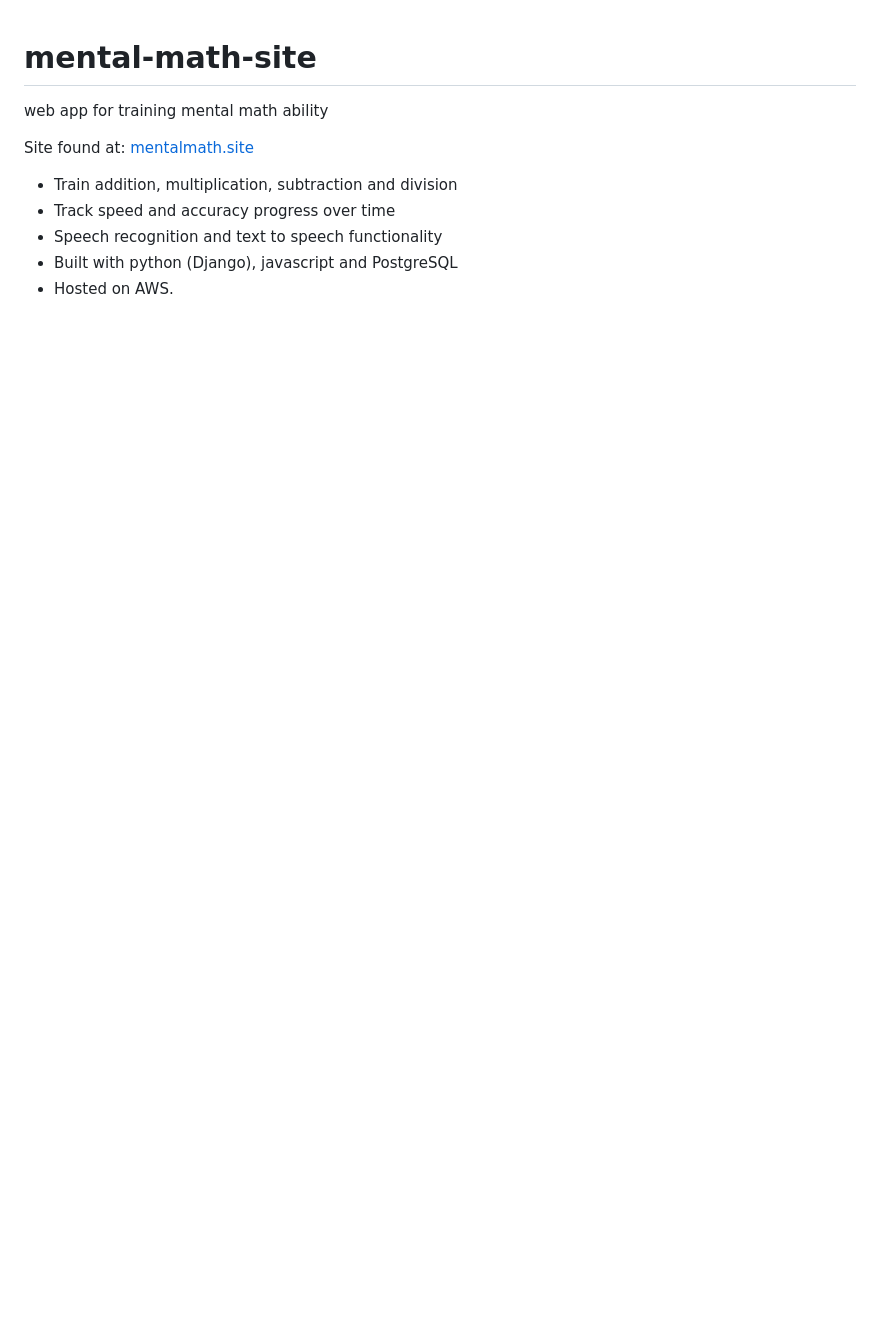
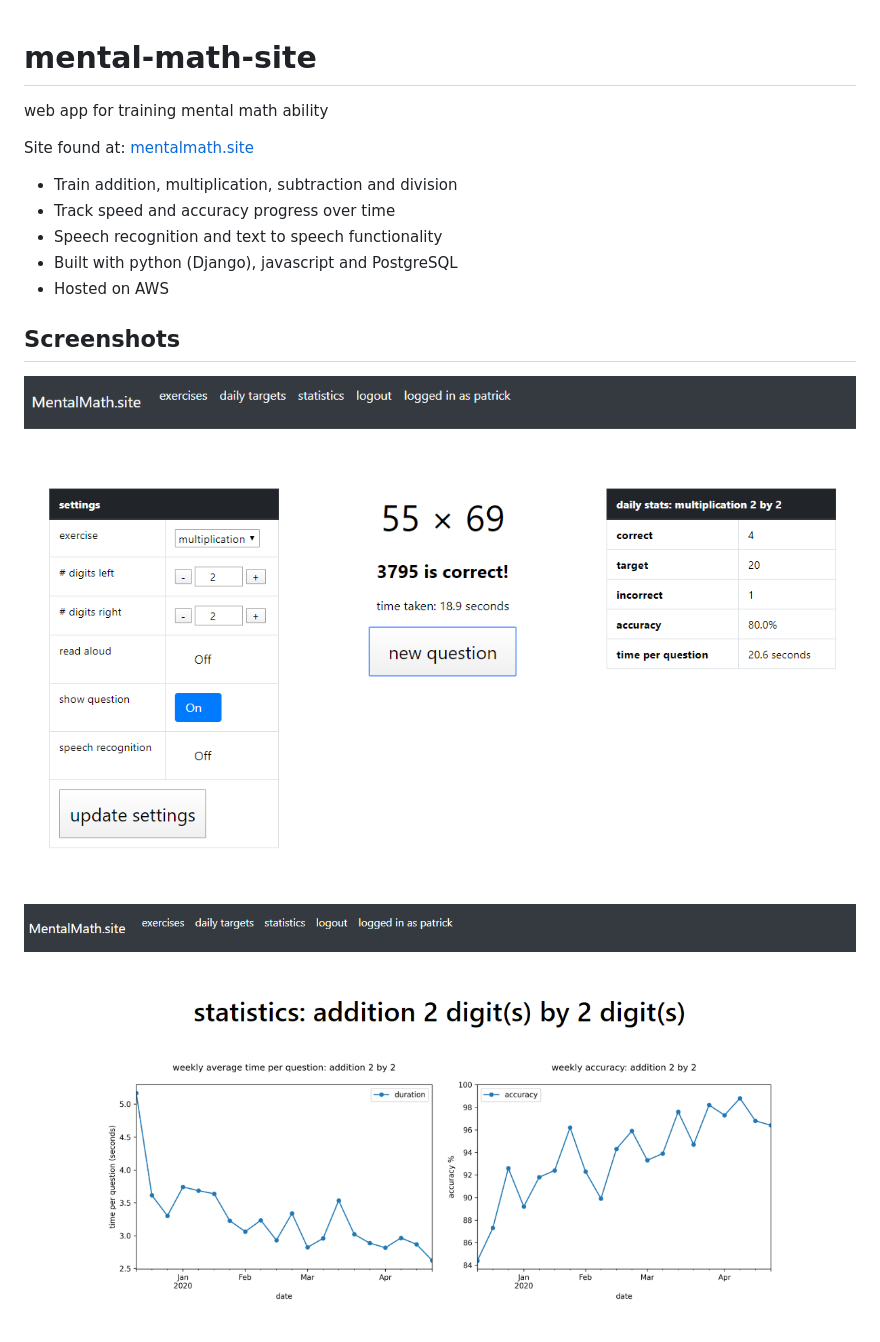
Before and after one commit to pvonglehn/mental-math-site, a Markdown page: README.md, the part around the change. Drawn GitHub-style; pictures changed too: media/screenshot.PNG (added), media/statistics.PNG (added); blank space fills up the shorter version.

Commit message:
add screenshots

```diff
--- a/README.md
+++ b/README.md
@@ -7,4 +7,10 @@ Site found at: [mentalmath.site](http://mentalmath.site)
 * Track speed and accuracy progress over time
 * Speech recognition and text to speech functionality
 * Built with python (Django), javascript and PostgreSQL
-* Hosted on AWS.
+* Hosted on AWS
+
+## Screenshots
+
+![screenshot of mentalmath.site](media/screenshot.PNG)
+
+![screenshot of mentalmath.site statistics](media/statistics.PNG)
```
